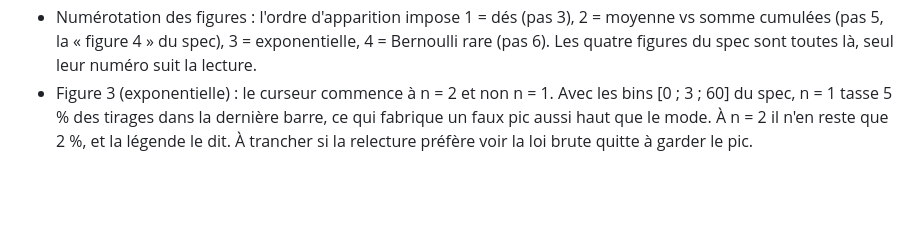
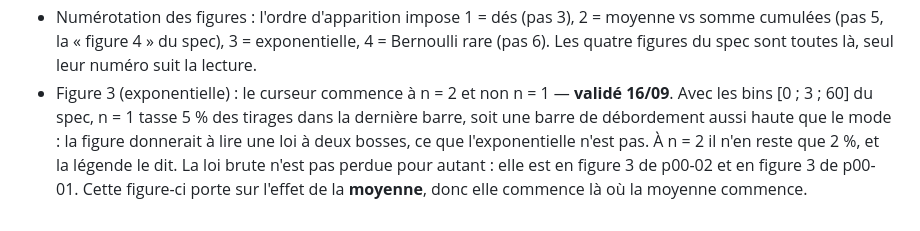
Before and after one commit to chadlis/learnings, a Markdown page: specs/p00-04-moyenne-lgn-tcl.md, the part around the change. Drawn GitHub-style; blank space fills up the shorter version.

Commit message:
docs(spec): p00-04, valide le départ du curseur de la figure 3 à n = 2
n = 1 tasserait 5 % des tirages dans la barre de débordement, aussi haut que
le mode : la figure donnerait à lire une exponentielle à deux bosses. La loi
brute est déjà montrée en p00-01 et p00-02 ; cette figure-ci porte sur l'effet
de la moyenne, donc elle commence là où la moyenne commence.

Co-Authored-By: Claude Opus 5 (1M context) <noreply@anthropic.com>

```diff
--- a/specs/p00-04-moyenne-lgn-tcl.md
+++ b/specs/p00-04-moyenne-lgn-tcl.md
@@ -93,7 +93,9 @@ Pas de démonstration du TCL, pas de Berry-Esseen, pas de convergence presque s
 - Numérotation des figures : l'ordre d'apparition impose 1 = dés (pas 3), 2 = moyenne vs somme
   cumulées (pas 5, la « figure 4 » du spec), 3 = exponentielle, 4 = Bernoulli rare (pas 6). Les
   quatre figures du spec sont toutes là, seul leur numéro suit la lecture.
-- Figure 3 (exponentielle) : le curseur commence à n = 2 et non n = 1. Avec les bins [0 ; 3 ; 60]
-  du spec, n = 1 tasse 5 % des tirages dans la dernière barre, ce qui fabrique un faux pic aussi
-  haut que le mode. À n = 2 il n'en reste que 2 %, et la légende le dit. À trancher si la
-  relecture préfère voir la loi brute quitte à garder le pic.
+- Figure 3 (exponentielle) : le curseur commence à n = 2 et non n = 1 — **validé 16/09**. Avec les
+  bins [0 ; 3 ; 60] du spec, n = 1 tasse 5 % des tirages dans la dernière barre, soit une barre de
+  débordement aussi haute que le mode : la figure donnerait à lire une loi à deux bosses, ce que
+  l'exponentielle n'est pas. À n = 2 il n'en reste que 2 %, et la légende le dit. La loi brute n'est
+  pas perdue pour autant : elle est en figure 3 de p00-02 et en figure 3 de p00-01. Cette figure-ci
+  porte sur l'effet de la **moyenne**, donc elle commence là où la moyenne commence.
```
